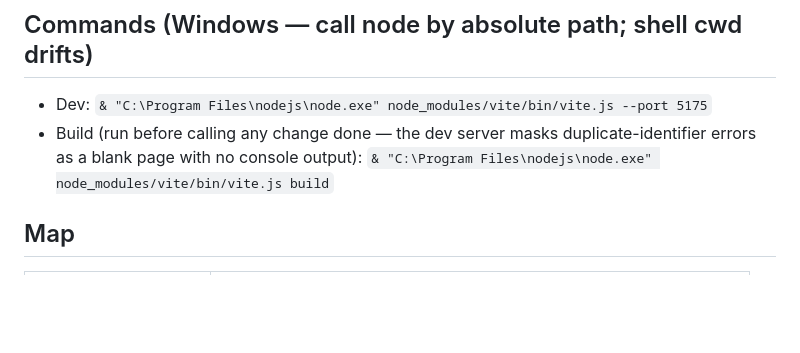
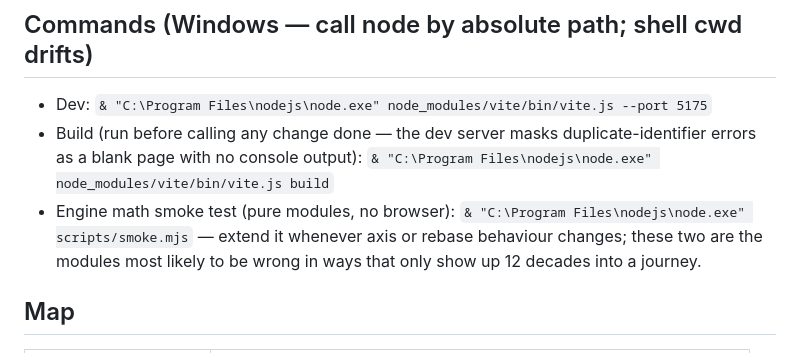
Before and after one commit to swapnilskumbhar/journeys, a Markdown page: CLAUDE.md, the part around the change. GitHub-like rendering; blank space fills up the shorter version.

Commit message:
Document the smoke-test command in CLAUDE.md
Co-Authored-By: Claude Opus 5 <noreply@anthropic.com>

```diff
--- a/CLAUDE.md
+++ b/CLAUDE.md
@@ -19,6 +19,10 @@ launch pad → Mars.
 - Build (run before calling any change done — the dev server masks
   duplicate-identifier errors as a blank page with no console output):
   `& "C:\Program Files\nodejs\node.exe" node_modules/vite/bin/vite.js build`
+- Engine math smoke test (pure modules, no browser):
+  `& "C:\Program Files\nodejs\node.exe" scripts/smoke.mjs` — extend it whenever
+  axis or rebase behaviour changes; these two are the modules most likely to be
+  wrong in ways that only show up 12 decades into a journey.
 
 ## Map
 
```
